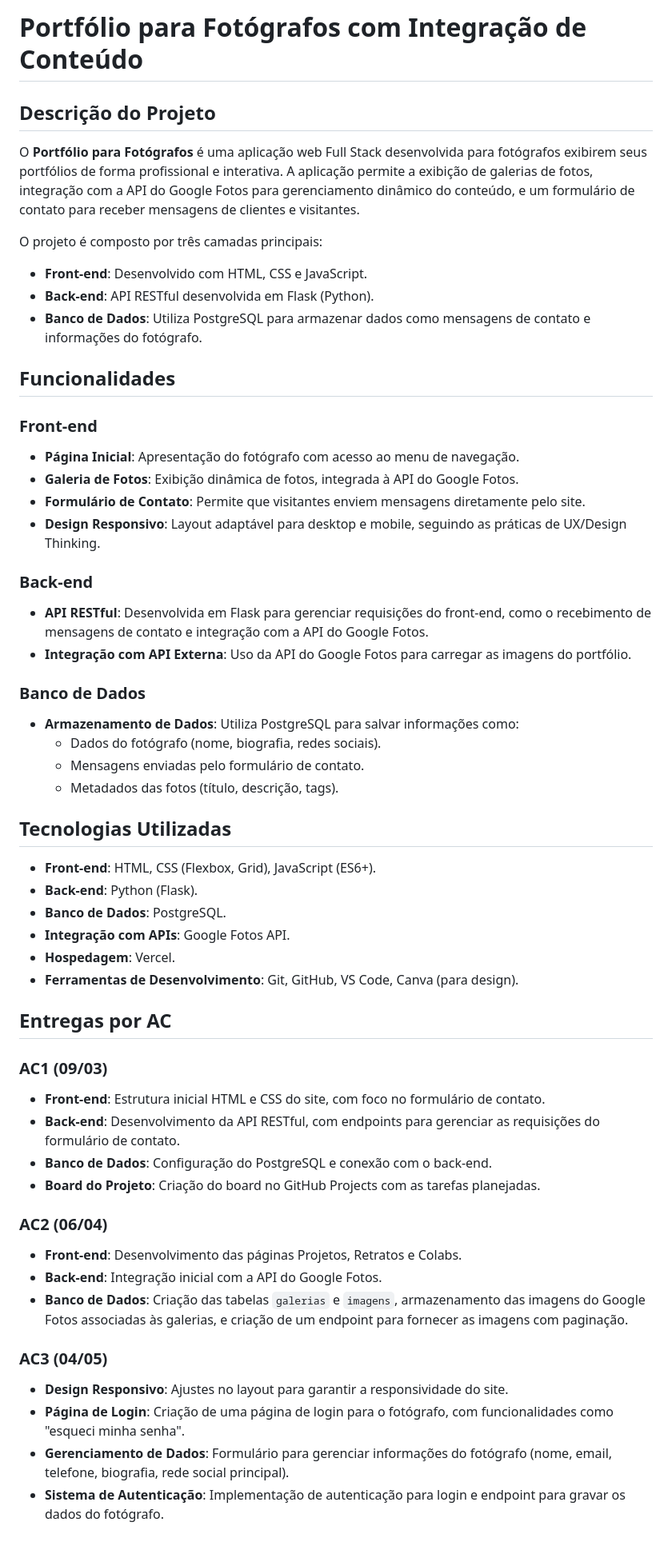
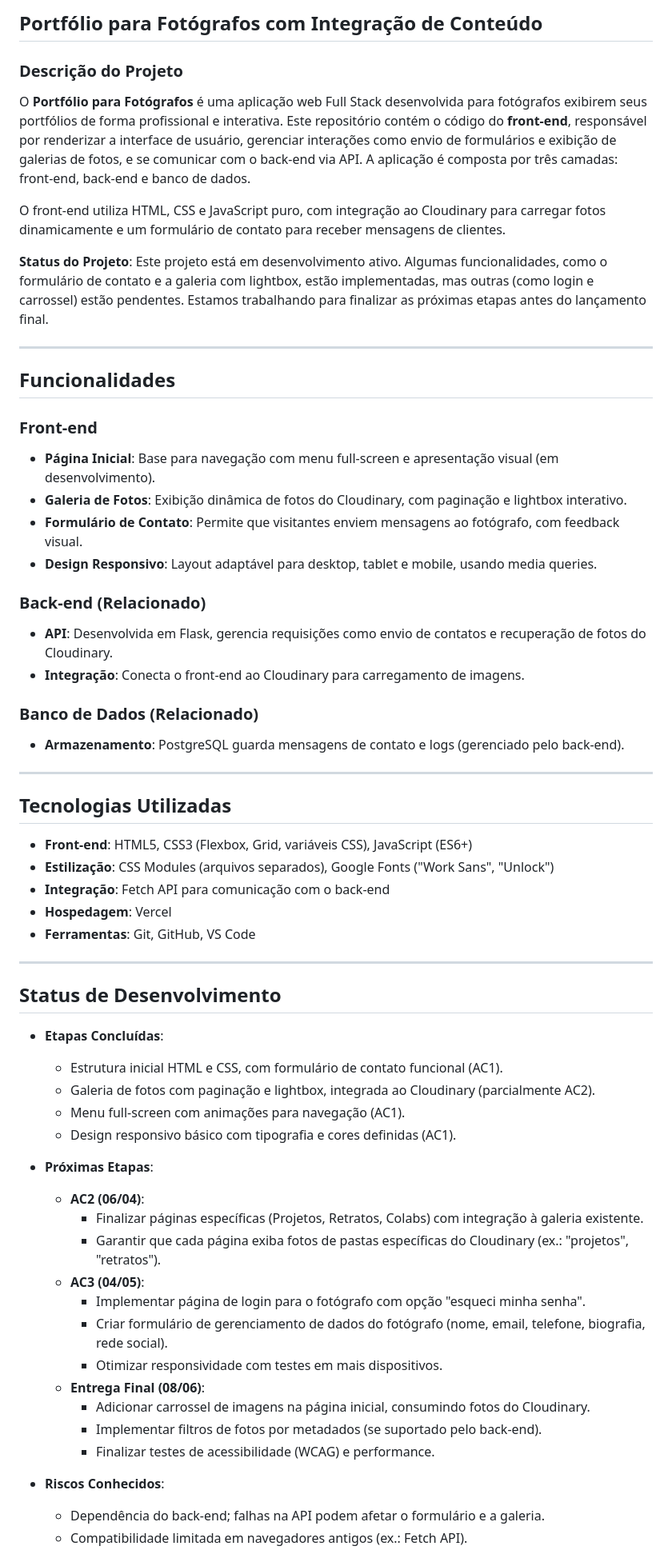
Before and after one commit to bruclares/portfolio-fotografo-frontend, a Markdown page: README.md, the part around one of its changes. Shown at 80% size. Rendered like a GitHub page.

Commit message:
docs(readme): atualiza o README

```diff
--- a/README.md
+++ b/README.md
@@ -1,64 +1,69 @@
-# Portfólio para Fotógrafos com Integração de Conteúdo
+## Portfólio para Fotógrafos com Integração de Conteúdo
 
-## Descrição do Projeto
+### Descrição do Projeto
 
-O **Portfólio para Fotógrafos** é uma aplicação web Full Stack desenvolvida para fotógrafos exibirem seus portfólios de forma profissional e interativa. A aplicação permite a exibição de galerias de fotos, integração com a API do Google Fotos para gerenciamento dinâmico do conteúdo, e um formulário de contato para receber mensagens de clientes e visitantes.
+O **Portfólio para Fotógrafos** é uma aplicação web Full Stack desenvolvida para fotógrafos exibirem seus portfólios de forma profissional e interativa. Este repositório contém o código do **front-end**, responsável por renderizar a interface de usuário, gerenciar interações como envio de formulários e exibição de galerias de fotos, e se comunicar com o back-end via API. A aplicação é composta por três camadas: front-end, back-end e banco de dados.
 
-O projeto é composto por três camadas principais:
+O front-end utiliza HTML, CSS e JavaScript puro, com integração ao Cloudinary para carregar fotos dinamicamente e um formulário de contato para receber mensagens de clientes.
 
-- **Front-end**: Desenvolvido com HTML, CSS e JavaScript.
-- **Back-end**: API RESTful desenvolvida em Flask (Python).
-- **Banco de Dados**: Utiliza PostgreSQL para armazenar dados como mensagens de contato e informações do fotógrafo.
+**Status do Projeto**: Este projeto está em desenvolvimento ativo. Algumas funcionalidades, como o formulário de contato e a galeria com lightbox, estão implementadas, mas outras (como login e carrossel) estão pendentes. Estamos trabalhando para finalizar as próximas etapas antes do lançamento final.
+
+---
 
 ## Funcionalidades
 
 ### Front-end
 
-- **Página Inicial**: Apresentação do fotógrafo com acesso ao menu de navegação.
-- **Galeria de Fotos**: Exibição dinâmica de fotos, integrada à API do Google Fotos.
-- **Formulário de Contato**: Permite que visitantes enviem mensagens diretamente pelo site.
-- **Design Responsivo**: Layout adaptável para desktop e mobile, seguindo as práticas de UX/Design Thinking.
+- **Página Inicial**: Base para navegação com menu full-screen e apresentação visual (em desenvolvimento).
+- **Galeria de Fotos**: Exibição dinâmica de fotos do Cloudinary, com paginação e lightbox interativo.
+- **Formulário de Contato**: Permite que visitantes enviem mensagens ao fotógrafo, com feedback visual.
+- **Design Responsivo**: Layout adaptável para desktop, tablet e mobile, usando media queries.
 
-### Back-end
+### Back-end (Relacionado)
 
-- **API RESTful**: Desenvolvida em Flask para gerenciar requisições do front-end, como o recebimento de mensagens de contato e integração com a API do Google Fotos.
-- **Integração com API Externa**: Uso da API do Google Fotos para carregar as imagens do portfólio.
+- **API**: Desenvolvida em Flask, gerencia requisições como envio de contatos e recuperação de fotos do Cloudinary.
+- **Integração**: Conecta o front-end ao Cloudinary para carregamento de imagens.
 
-### Banco de Dados
+### Banco de Dados (Relacionado)
 
-- **Armazenamento de Dados**: Utiliza PostgreSQL para salvar informações como:
-  - Dados do fotógrafo (nome, biografia, redes sociais).
-  - Mensagens enviadas pelo formulário de contato.
-  - Metadados das fotos (título, descrição, tags).
+- **Armazenamento**: PostgreSQL guarda mensagens de contato e logs (gerenciado pelo back-end).
+
+---
 
 ## Tecnologias Utilizadas
 
-- **Front-end**: HTML, CSS (Flexbox, Grid), JavaScript (ES6+).
-- **Back-end**: Python (Flask).
-- **Banco de Dados**: PostgreSQL.
-- **Integração com APIs**: Google Fotos API.
-- **Hospedagem**: Vercel.
-- **Ferramentas de Desenvolvimento**: Git, GitHub, VS Code, Canva (para design).
+- **Front-end**: HTML5, CSS3 (Flexbox, Grid, variáveis CSS), JavaScript (ES6+)
+- **Estilização**: CSS Modules (arquivos separados), Google Fonts ("Work Sans", "Unlock")
+- **Integração**: Fetch API para comunicação com o back-end
+- **Hospedagem**: Vercel
+- **Ferramentas**: Git, GitHub, VS Code
 
-## Entregas por AC
+---
 
-### AC1 (09/03)
+## Status de Desenvolvimento
 
-- **Front-end**: Estrutura inicial HTML e CSS do site, com foco no formulário de contato.
-- **Back-end**: Desenvolvimento da API RESTful, com endpoints para gerenciar as requisições do formulário de contato.
-- **Banco de Dados**: Configuração do PostgreSQL e conexão com o back-end.
-- **Board do Projeto**: Criação do board no GitHub Projects com as tarefas planejadas.
+- **Etapas Concluídas**:
 
-### AC2 (06/04)
+  - Estrutura inicial HTML e CSS, com formulário de contato funcional (AC1).
+  - Galeria de fotos com paginação e lightbox, integrada ao Cloudinary (parcialmente AC2).
+  - Menu full-screen com animações para navegação (AC1).
+  - Design responsivo básico com tipografia e cores definidas (AC1).
 
-- **Front-end**: Desenvolvimento das páginas Projetos, Retratos e Colabs.
-- **Back-end**: Integração inicial com a API do Google Fotos.
-- **Banco de Dados**: Criação das tabelas `galerias` e `imagens`, armazenamento das imagens do Google Fotos associadas às galerias, e criação de um endpoint para fornecer as imagens com paginação.
+- **Próximas Etapas**:
 
-### AC3 (04/05)
+  - **AC2 (06/04)**:
+    - Finalizar páginas específicas (Projetos, Retratos, Colabs) com integração à galeria existente.
+    - Garantir que cada página exiba fotos de pastas específicas do Cloudinary (ex.: "projetos", "retratos").
+  - **AC3 (04/05)**:
+    - Implementar página de login para o fotógrafo com opção "esqueci minha senha".
+    - Criar formulário de gerenciamento de dados do fotógrafo (nome, email, telefone, biografia, rede social).
+    - Otimizar responsividade com testes em mais dispositivos.
+  - **Entrega Final (08/06)**:
+    - Adicionar carrossel de imagens na página inicial, consumindo fotos do Cloudinary.
+    - Implementar filtros de fotos por metadados (se suportado pelo back-end).
+    - Finalizar testes de acessibilidade (WCAG) e performance.
 
-- **Design Responsivo**: Ajustes no layout para garantir a responsividade do site.
-- **Página de Login**: Criação de uma página de login para o fotógrafo, com funcionalidades como "esqueci minha senha".
-- **Gerenciamento de Dados**: Formulário para gerenciar informações do fotógrafo (nome, email, telefone, biografia, rede social principal).
-- **Sistema de Autenticação**: Implementação de autenticação para login e endpoint para gravar os dados do fotógrafo.
+- **Riscos Conhecidos**:
+  - Dependência do back-end; falhas na API podem afetar o formulário e a galeria.
+  - Compatibilidade limitada em navegadores antigos (ex.: Fetch API).
 
```
Also changed, not shown: other parts of README.md (+72 -11 lines).
